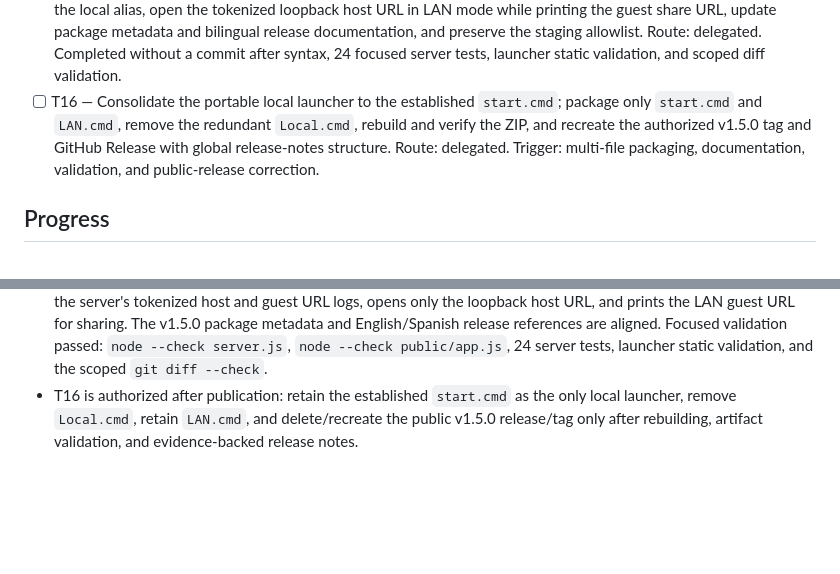
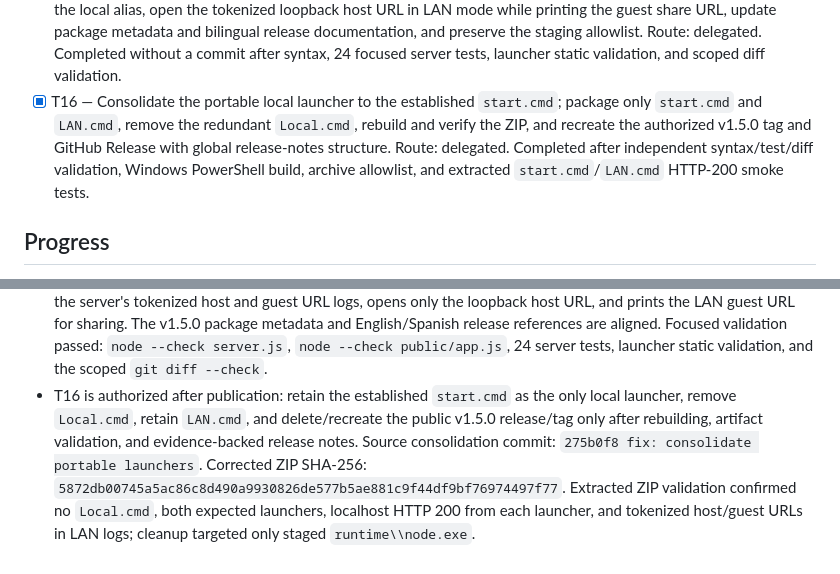
Before and after one commit to Dortecx/The-Player, a Markdown page: odd/tasks/lan-shared-playback.md, 2 parts joined by grey strips. Rendered like a GitHub page; blank space fills up the shorter version.

Commit message:
docs: record v1.5.0 release evidence

```diff
--- a/odd/tasks/lan-shared-playback.md
+++ b/odd/tasks/lan-shared-playback.md
@@ -55,7 +55,7 @@ The current browser-selected `File` objects and `blob:` URLs exist only in the h
 - [x] T13 — Correct the shared-upload center-to-footer crossfade: paint the footer at opacity 0 before starting its unchanged 3-second transition, retain both live mirrored progress representations throughout the overlap, and defer the footer exit until that overlap completes. Route: delegated. Completed without a commit after `node --check public/app.js`, 24 focused server tests, and scoped diff validation; browser visual validation remains pending.
 - [x] T14 — Fix the diagnosed footer fade-in leak by explicitly priming the footer at opacity 0 before unhide and through both baseline animation frames, then atomically starting the existing crossfade. Route: delegated. Completed without a commit after focused syntax, server tests, and scoped diff validation; browser visual validation remains pending.
 - [x] T15 — Prepare v1.5.0 portable Windows launchers: package separate Local.cmd and LAN.cmd, retain start.cmd as the local alias, open the tokenized loopback host URL in LAN mode while printing the guest share URL, update package metadata and bilingual release documentation, and preserve the staging allowlist. Route: delegated. Completed without a commit after syntax, 24 focused server tests, launcher static validation, and scoped diff validation.
-- [ ] T16 — Consolidate the portable local launcher to the established `start.cmd`; package only `start.cmd` and `LAN.cmd`, remove the redundant `Local.cmd`, rebuild and verify the ZIP, and recreate the authorized v1.5.0 tag and GitHub Release with global release-notes structure. Route: delegated. Trigger: multi-file packaging, documentation, validation, and public-release correction.
+- [x] T16 — Consolidate the portable local launcher to the established `start.cmd`; package only `start.cmd` and `LAN.cmd`, remove the redundant `Local.cmd`, rebuild and verify the ZIP, and recreate the authorized v1.5.0 tag and GitHub Release with global release-notes structure. Route: delegated. Completed after independent syntax/test/diff validation, Windows PowerShell build, archive allowlist, and extracted `start.cmd`/`LAN.cmd` HTTP-200 smoke tests.
 
 ## Progress
 - T1 implementation now provides protected temporary raw-binary streaming uploads, opaque media IDs, byte-range streaming, room commands/state, SSE, and shutdown cleanup; `test/server.test.js` adds focused coverage.
@@ -91,4 +91,4 @@ The current browser-selected `File` objects and `blob:` URLs exist only in the h
 - T13 stages the non-hidden footer at its existing opacity-0 baseline, commits that state across two animation frames, and then adds the crossfade class. Progress updates continue to mirror the label and fill into both rendered nodes without hiding the center during the overlap. Completion queues the existing footer exit until the 3000 ms crossfade has finalized; the footer then remains opacity 1 until its normal exit. Reduced-motion rules remain unchanged. Focused validation passed: `node --check public/app.js`, `node --test test/server.test.js` (24/24), and the scoped `git diff --check` all succeeded. Browser visual validation remains pending.
 - T14 adds an explicit `is-upload-progress-footer-primed` state/class before footer unhide and retains it across both RAF baseline frames. The second frame atomically replaces it with `is-upload-progress-crossfading`; progress updates cannot mark the footer visible while primed. The existing 3000 ms crossfade, center fade-out, completion queue, pixel exit/reservation lifecycle, and reduced-motion rules are unchanged. Focused validation passed: `node --check public/app.js`, `node --test test/server.test.js`, and the scoped `git diff --check`; browser visual validation remains pending.
 - T15 packages `Local.cmd`, `LAN.cmd`, and backward-compatible `start.cmd`. LAN mode sets `SHARE_LAN=1`, parses the server's tokenized host and guest URL logs, opens only the loopback host URL, and prints the LAN guest URL for sharing. The v1.5.0 package metadata and English/Spanish release references are aligned. Focused validation passed: `node --check server.js`, `node --check public/app.js`, 24 server tests, launcher static validation, and the scoped `git diff --check`.
-- T16 is authorized after publication: retain the established `start.cmd` as the only local launcher, remove `Local.cmd`, retain `LAN.cmd`, and delete/recreate the public v1.5.0 release/tag only after rebuilding, artifact validation, and evidence-backed release notes.
+- T16 is authorized after publication: retain the established `start.cmd` as the only local launcher, remove `Local.cmd`, retain `LAN.cmd`, and delete/recreate the public v1.5.0 release/tag only after rebuilding, artifact validation, and evidence-backed release notes. Source consolidation commit: `275b0f8 fix: consolidate portable launchers`. Corrected ZIP SHA-256: `5872db00745a5ac86c8d490a9930826de577b5ae881c9f44df9bf76974497f77`. Extracted ZIP validation confirmed no `Local.cmd`, both expected launchers, localhost HTTP 200 from each launcher, and tokenized host/guest URLs in LAN logs; cleanup targeted only staged `runtime\\node.exe`.
```
